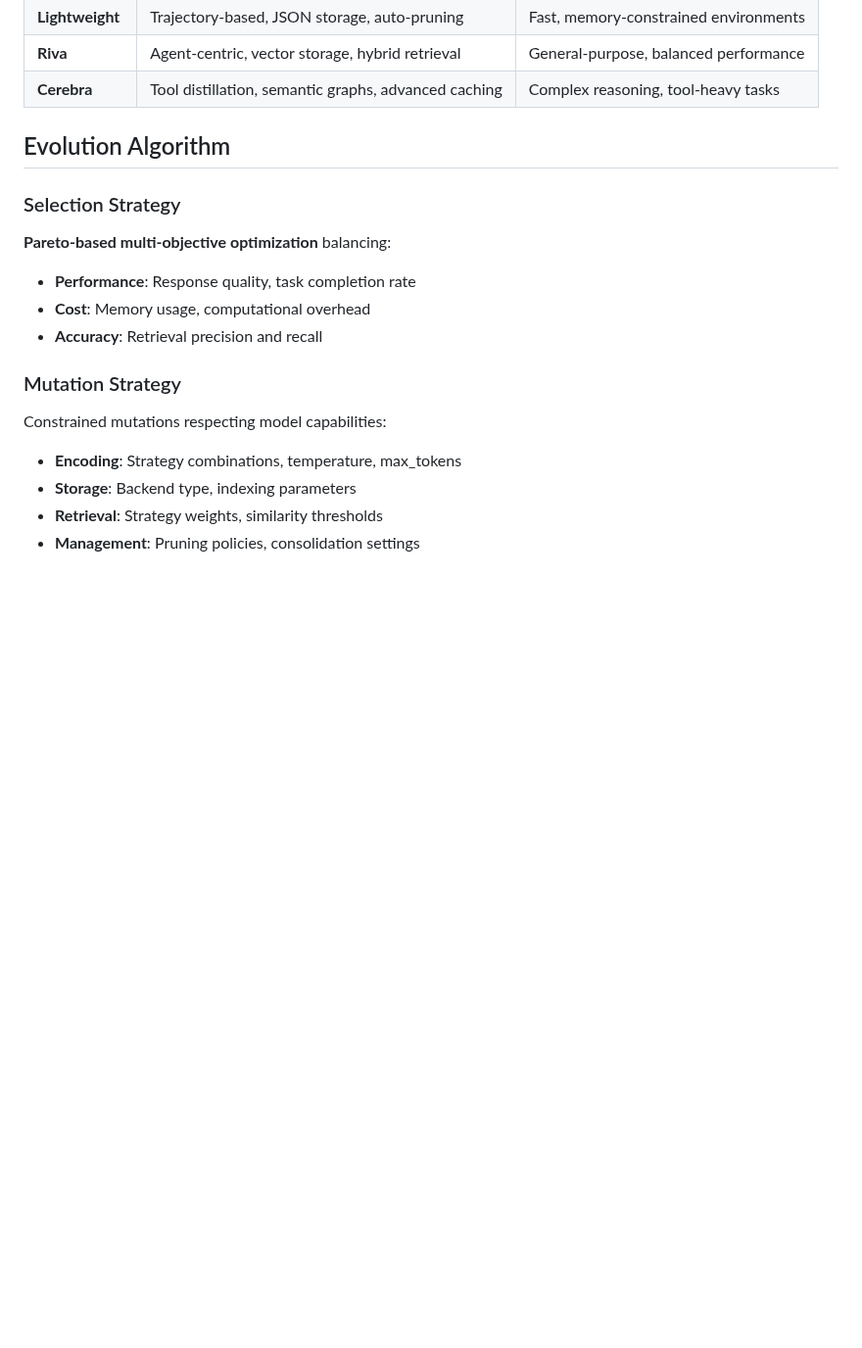
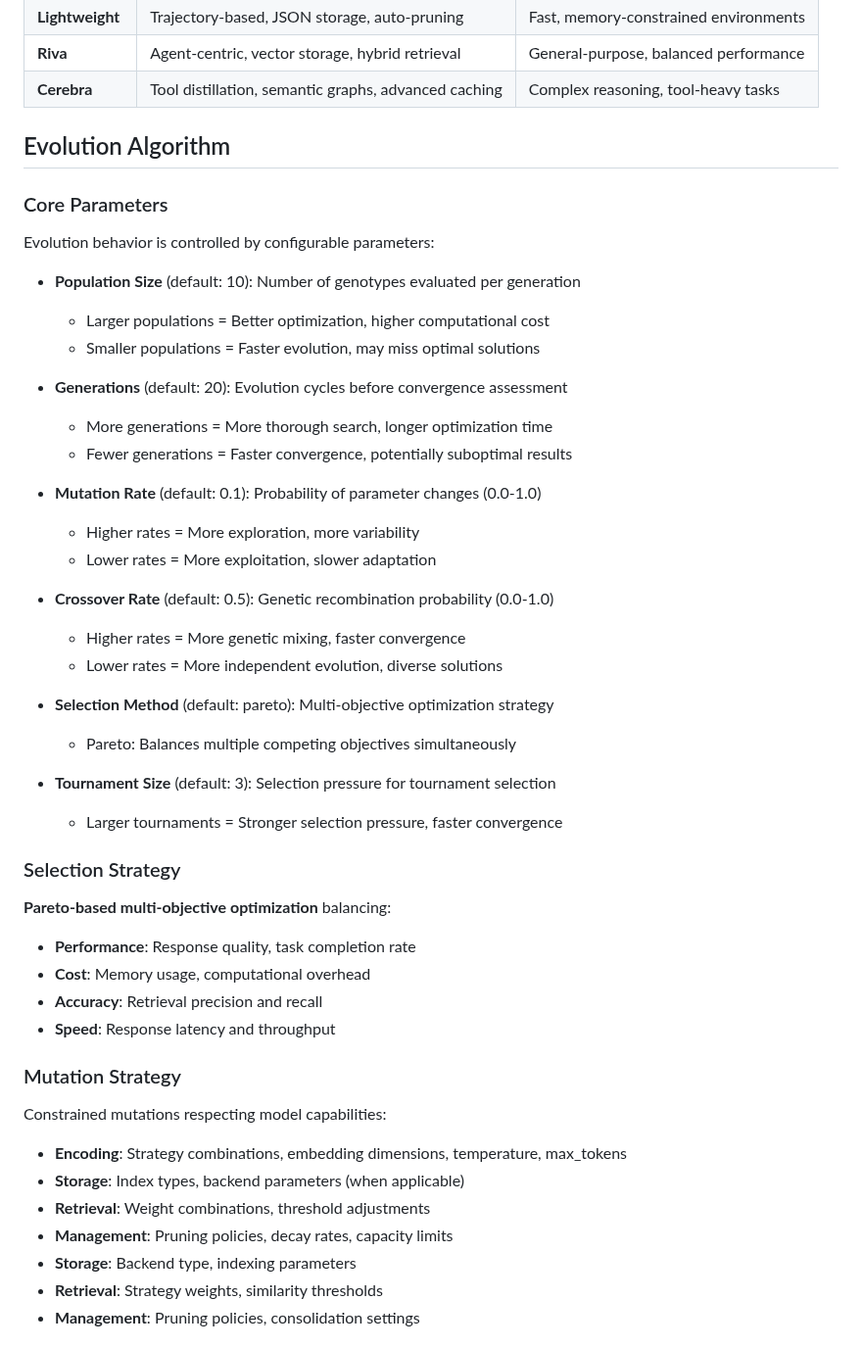
Before and after one commit to thephimart/MemEvolve-API, a Markdown page: docs/development/evolution.md, the part around one of its changes. Shown at 98% size. GitHub-like rendering; blank space fills up the shorter version.

```diff
--- a/docs/development/evolution.md
+++ b/docs/development/evolution.md
@@ -40,15 +40,44 @@ class MemoryGenotype:
 
 ## Evolution Algorithm
 
+### Core Parameters
+Evolution behavior is controlled by configurable parameters:
+
+- **Population Size** (default: 10): Number of genotypes evaluated per generation
+  - Larger populations = Better optimization, higher computational cost
+  - Smaller populations = Faster evolution, may miss optimal solutions
+
+- **Generations** (default: 20): Evolution cycles before convergence assessment
+  - More generations = More thorough search, longer optimization time
+  - Fewer generations = Faster convergence, potentially suboptimal results
+
+- **Mutation Rate** (default: 0.1): Probability of parameter changes (0.0-1.0)
+  - Higher rates = More exploration, more variability
+  - Lower rates = More exploitation, slower adaptation
+
+- **Crossover Rate** (default: 0.5): Genetic recombination probability (0.0-1.0)
+  - Higher rates = More genetic mixing, faster convergence
+  - Lower rates = More independent evolution, diverse solutions
+
+- **Selection Method** (default: pareto): Multi-objective optimization strategy
+  - Pareto: Balances multiple competing objectives simultaneously
+
+- **Tournament Size** (default: 3): Selection pressure for tournament selection
+  - Larger tournaments = Stronger selection pressure, faster convergence
+
 ### Selection Strategy
 **Pareto-based multi-objective optimization** balancing:
 - **Performance**: Response quality, task completion rate
 - **Cost**: Memory usage, computational overhead
 - **Accuracy**: Retrieval precision and recall
+- **Speed**: Response latency and throughput
 
 ### Mutation Strategy
 Constrained mutations respecting model capabilities:
-- **Encoding**: Strategy combinations, temperature, max_tokens
+- **Encoding**: Strategy combinations, embedding dimensions, temperature, max_tokens
+- **Storage**: Index types, backend parameters (when applicable)
+- **Retrieval**: Weight combinations, threshold adjustments
+- **Management**: Pruning policies, decay rates, capacity limits
 - **Storage**: Backend type, indexing parameters
 - **Retrieval**: Strategy weights, similarity thresholds
 - **Management**: Pruning policies, consolidation settings
```
Also changed, not shown: other parts of docs/development/evolution.md (+29 -6 lines), docs/user-guide/configuration.md (+57 -0 lines).
